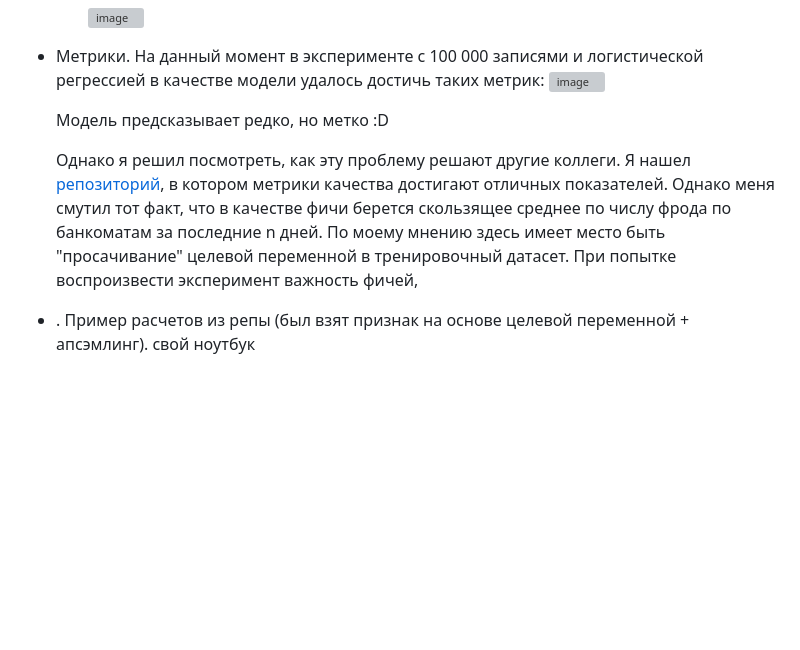
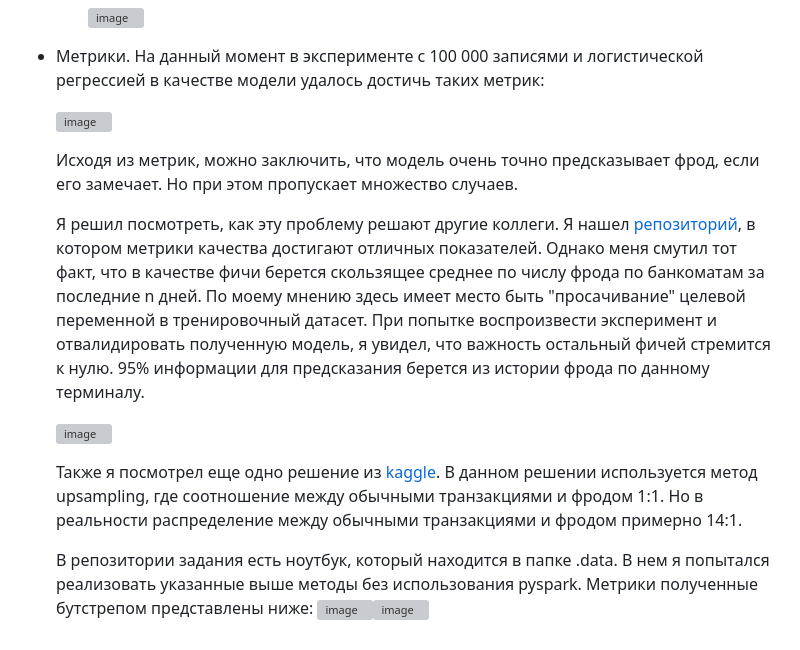
Before and after one commit to Adgius/otus-mlops-hw1, a Markdown page: README.md, the part around the change. GitHub-like rendering; blank space fills up the shorter version; grey boxes are pictures that could not be loaded.

```diff
--- a/README.md
+++ b/README.md
@@ -202,9 +202,16 @@ Airflow доступен на 8080 порту, MLflow на 5000.
     ![image](https://github.com/Adgius/otus-mlops-hw1/assets/78685114/5d5c292f-500d-487e-8259-76cd239d0433)
 
 - Метрики. На данный момент в эксперименте с 100 000 записями и логистической регрессией в качестве модели удалось достичь таких метрик:
+
   ![image](https://github.com/Adgius/otus-mlops-hw1/assets/78685114/0b98f2c9-6e51-4ddd-949e-2d8e4f0a858c)
 
-  Модель предсказывает редко, но метко :D
+  Исходя из метрик, можно заключить, что модель очень точно предсказывает фрод, если его замечает. Но при этом пропускает множество случаев.
 
-  Однако я решил посмотреть, как эту проблему решают другие коллеги. Я нашел [репозиторий](https://github.com/a-chasovsky/perc_credit_card_fraud_detection), в котором метрики качества достигают отличных показателей. Однако меня смутил тот факт, что в качестве фичи берется скользящее среднее по числу фрода по банкоматам за последние n дней. По моему мнению здесь имеет место быть "просачивание" целевой переменной в тренировочный датасет. При попытке воспроизвести эксперимент важность фичей,
-- . Пример расчетов из репы (был взят признак на основе целевой переменной + апсэмлинг). свой ноутбук
+  Я решил посмотреть, как эту проблему решают другие коллеги. Я нашел [репозиторий](https://github.com/a-chasovsky/perc_credit_card_fraud_detection), в котором метрики качества достигают отличных показателей. Однако меня смутил тот факт, что в качестве фичи берется скользящее среднее по числу фрода по банкоматам за последние n дней. По моему мнению здесь имеет место быть "просачивание" целевой переменной в тренировочный датасет. При попытке воспроизвести эксперимент и отвалидировать полученную модель, я увидел, что важность остальный фичей стремится к нулю. 95% информации для предсказания берется из истории фрода по данному терминалу.
+
+  ![image](https://github.com/Adgius/otus-mlops-hw1/assets/78685114/65f2c26f-0e36-4b62-a22d-e76ee229c17c)
+
+  Также я посмотрел еще одно решение из [kaggle](https://www.kaggle.com/code/shriyashjagtap/the-ultimate-fraud-detection-tool-99-98-acc). В данном решении используется метод upsampling, где соотношение между обычными транзакциями и фродом 1:1. Но в реальности распределение между обычными транзакциями и фродом примерно 14:1.
+
+  В репозитории задания есть ноутбук, который находится в папке .data. В нем я попытался реализовать указанные выше методы без использования pyspark. Метрики полученные бутстрепом представлены ниже:
+  ![image](https://github.com/Adgius/otus-mlops-hw1/assets/78685114/82cde752-c6bf-46d0-9fff-d97f2d1ca7f2)![image](https://github.com/Adgius/otus-mlops-hw1/assets/78685114/2622bb85-0e1d-4ab2-bbc2-8eec8c922426)
```
